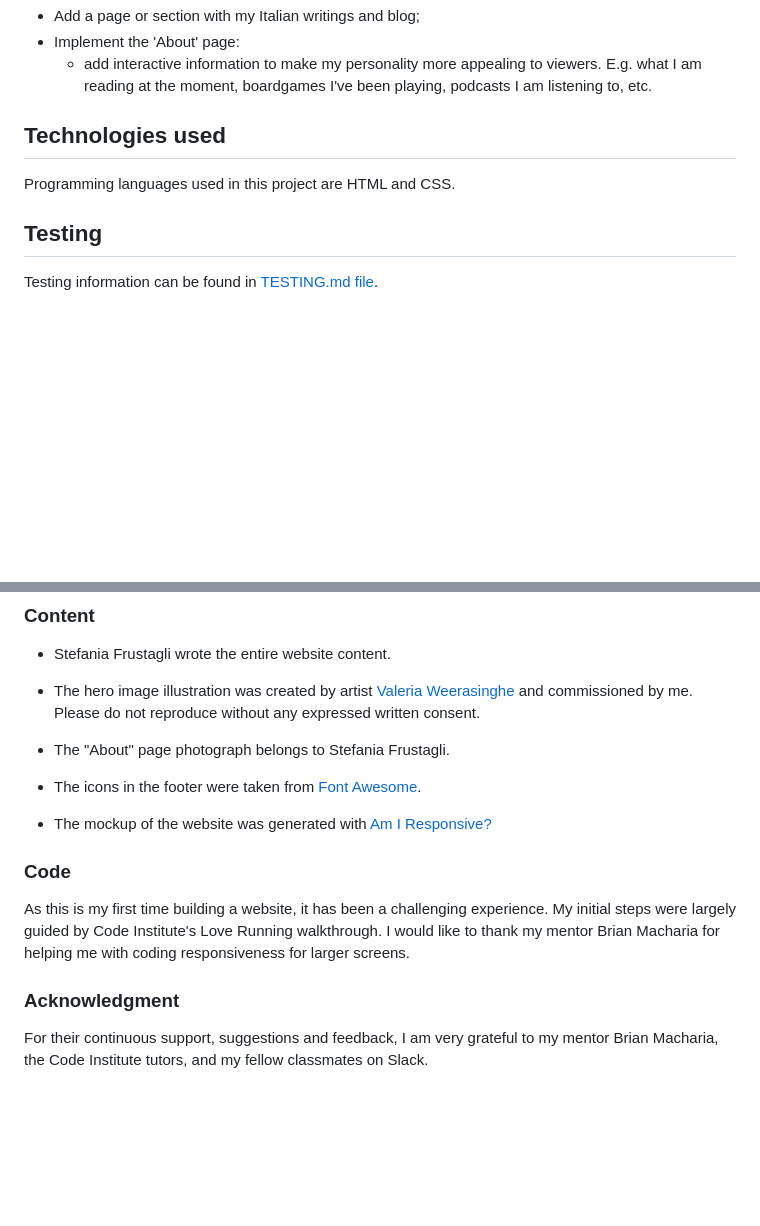
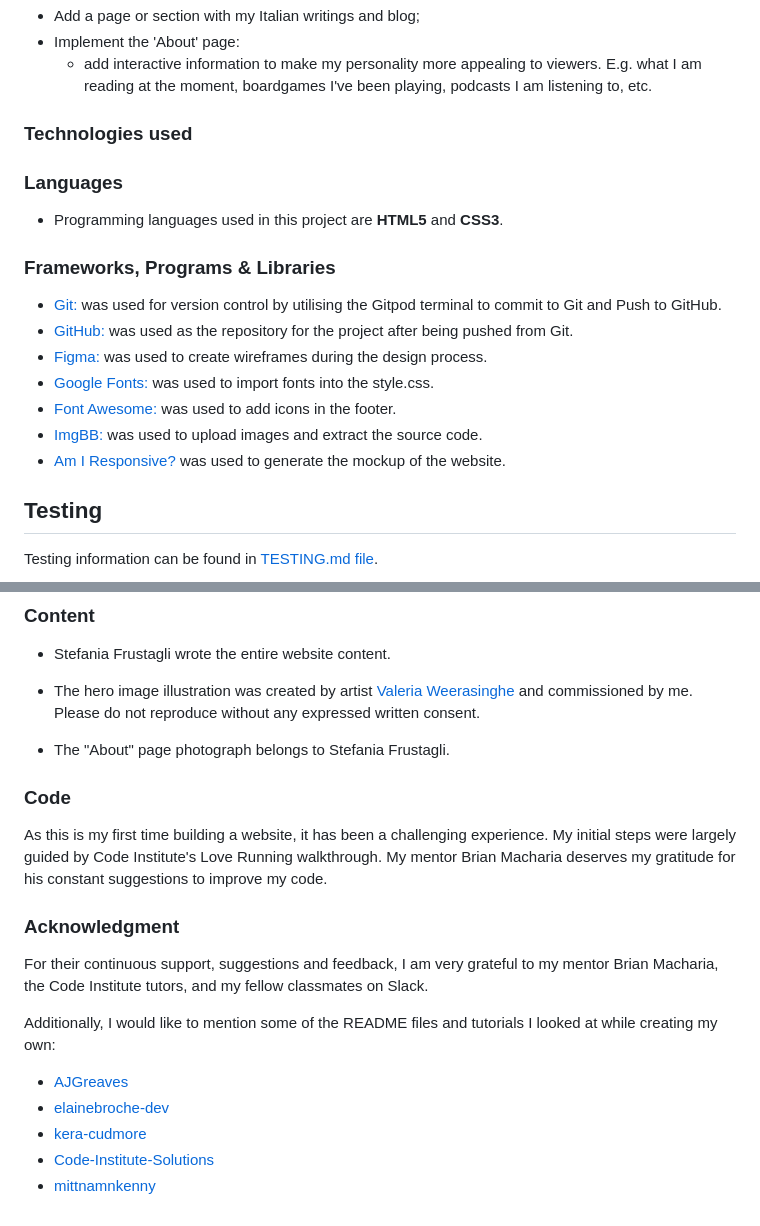
Before and after one commit to StefFrustagli/sfrustagli-freelance-journalist, a Markdown page: README.md, 2 parts joined by grey strips. Rendered like a GitHub page; blank space fills up the shorter version.

Commit message:
Update README.md with technologies used and acknowledgement

```diff
--- a/README.md
+++ b/README.md
@@ -144,8 +144,18 @@ Due to the short deadline and my limited knowledge, my focus was creating a func
 - Implement the 'About' page:
   - add interactive information to make my personality more appealing to viewers. E.g. what I am reading at the moment, boardgames I've been playing, podcasts I am listening to, etc.
 
-## Technologies used
-Programming languages used in this project are HTML and CSS.
+### Technologies used
+### Languages
+- Programming languages used in this project are **HTML5** and **CSS3**.
+### Frameworks, Programs & Libraries
+-   [Git:](https://git-scm.com/) was used for version control by utilising the Gitpod terminal to commit to Git and Push to GitHub.
+-   [GitHub:](https://github.com/) was used as the repository for the project after being pushed from Git.
+-   [Figma:](https://www.figma.com/) was used to create wireframes during the design process.
+-   [Google Fonts:](https://fonts.google.com/) was used to import fonts into the style.css.
+-   [Font Awesome:](https://fontawesome.com/) was used to add icons in the footer.
+-   [ImgBB:](https://imgbb.com/) was used to upload images and extract the source code.
+-   [Am I Responsive?](http://ami.responsivedesign.is) was used to generate the mockup of the website.
+
 
 ## Testing
 Testing information can be found in [TESTING.md file](TESTING.md).
@@ -177,12 +187,15 @@ The live link can be found here: https://steffrustagli.github.io/sfrustagli-free
 
 * The "About" page photograph belongs to Stefania Frustagli.
 
-* The icons in the footer were taken from [Font Awesome](https://fontawesome.com/).
-
-* The mockup of the website was generated with [Am I Responsive?](http://ami.responsivedesign.is)
-
 ### Code
-As this is my first time building a website, it has been a challenging experience. My initial steps were largely guided by Code Institute's Love Running walkthrough. I would like to thank my mentor Brian Macharia for helping me with coding responsiveness for larger screens.
+As this is my first time building a website, it has been a challenging experience. My initial steps were largely guided by Code Institute's Love Running walkthrough. My mentor Brian Macharia deserves my gratitude for his constant suggestions to improve my code.
 
 ### Acknowledgment
 For their continuous support, suggestions and feedback, I am very grateful to my mentor Brian Macharia, the Code Institute tutors, and my fellow classmates on Slack.
+
+Additionally, I would like to mention some of the README files and tutorials I looked at while creating my own: <br>
+- [AJGreaves](https://github.com/AJGreaves/portrait-artist/blob/master/README.md)
+- [elainebroche-dev](https://github.com/elainebroche-dev/ms1-thrive/blob/master/README.md)
+- [kera-cudmore](https://github.com/kera-cudmore/readme-examples/blob/main/README.md)
+- [Code-Institute-Solutions](https://github.com/Code-Institute-Solutions/StudentExampleProjectGradeFive/blob/master/README.md)
+- [mittnamnkenny](https://github.com/mittnamnkenny/bonsai-page/blob/main/README.md)
```
